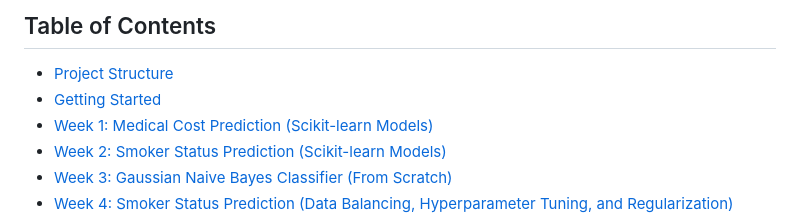
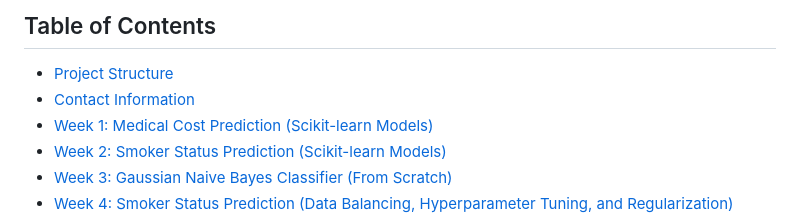
Before and after one commit to Abdullatif-Halabi/Machine-Learning-Certification-ZAKA.AI, a Markdown page: README.md, the part around the change. GitHub-like rendering.

```diff
--- a/README.md
+++ b/README.md
@@ -6,7 +6,7 @@ Please bear in mind that this repository is a continual work in progress. I'm co
 
 ## Table of Contents
 - [Project Structure](#project-structure)
-- [Getting Started](#getting-started)
+- [Contact Information](#contact-information)
 - [Week 1: Medical Cost Prediction (Scikit-learn Models)](https://github.com/Abdullatif-Halabi/Machine-Learning-Certification-ZAKA.AI/tree/main/Week_01)
 - [Week 2: Smoker Status Prediction (Scikit-learn Models)](https://github.com/Abdullatif-Halabi/Machine-Learning-Certification-ZAKA.AI/tree/main/Week_02)
 - [Week 3: Gaussian Naive Bayes Classifier (From Scratch)](https://github.com/Abdullatif-Halabi/Machine-Learning-Certification-ZAKA.AI/tree/main/Week_03)
```
